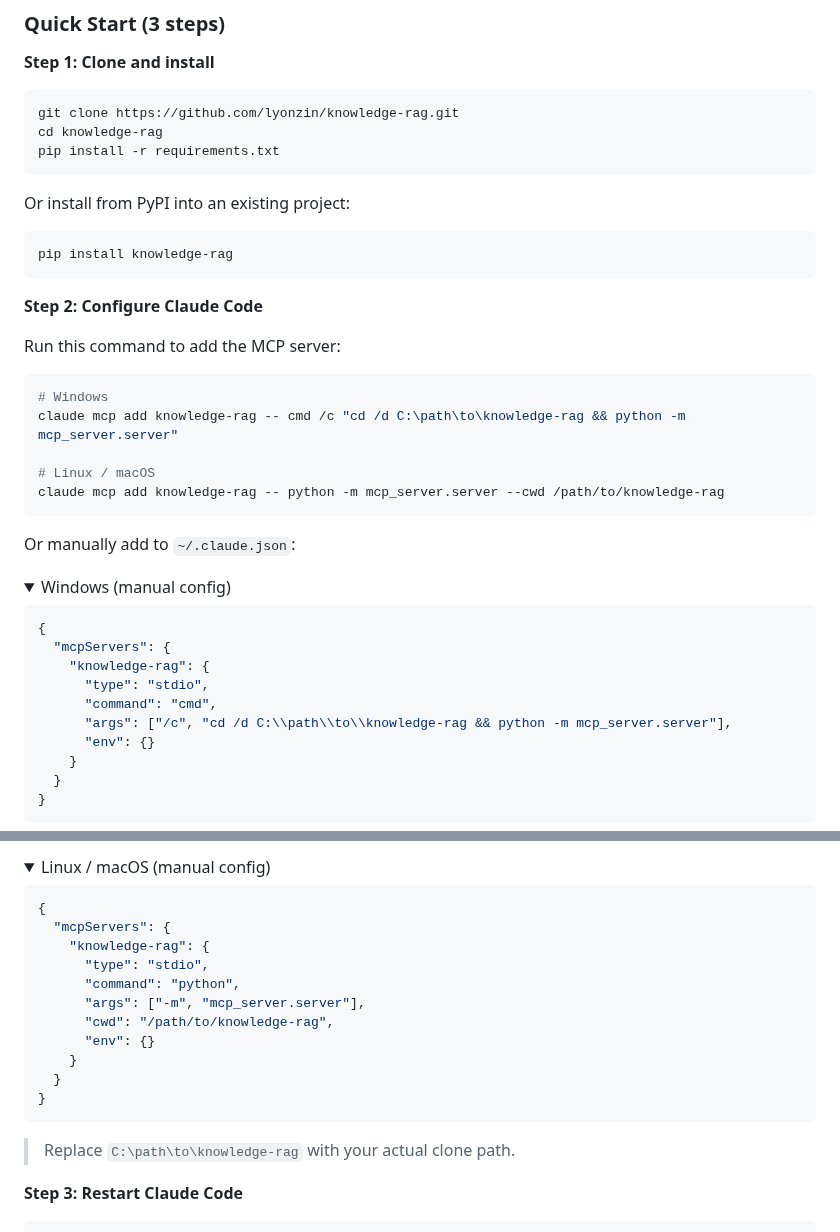
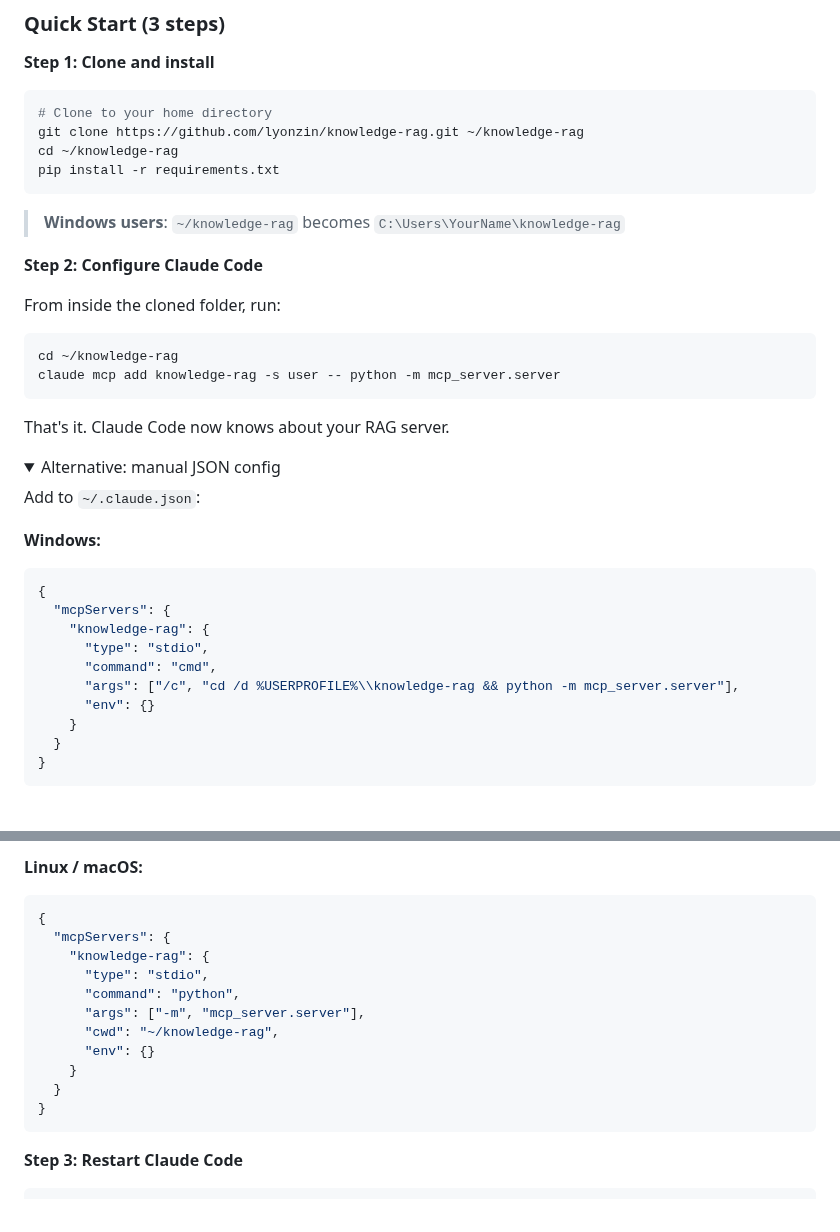
Before and after one commit to imakealol/knowledge-rag, a Markdown page: README.md, 2 parts joined by grey strips. Drawn GitHub-style; folded sections open; blank space fills up the shorter version.

Commit message:
docs: use ~/knowledge-rag as default path (zero path editing needed)

````diff
--- a/README.md
+++ b/README.md
@@ -349,40 +349,38 @@ flowchart LR
 **Step 1: Clone and install**
 
 ```bash
-git clone https://github.com/lyonzin/knowledge-rag.git
-cd knowledge-rag
+# Clone to your home directory
+git clone https://github.com/lyonzin/knowledge-rag.git ~/knowledge-rag
+cd ~/knowledge-rag
 pip install -r requirements.txt
 ```
 
-Or install from PyPI into an existing project:
-```bash
-pip install knowledge-rag
-```
+> **Windows users**: `~/knowledge-rag` becomes `C:\Users\YourName\knowledge-rag`
 
 **Step 2: Configure Claude Code**
 
-Run this command to add the MCP server:
+From inside the cloned folder, run:
 
 ```bash
-# Windows
-claude mcp add knowledge-rag -- cmd /c "cd /d C:\path\to\knowledge-rag && python -m mcp_server.server"
-
-# Linux / macOS
-claude mcp add knowledge-rag -- python -m mcp_server.server --cwd /path/to/knowledge-rag
+cd ~/knowledge-rag
+claude mcp add knowledge-rag -s user -- python -m mcp_server.server
 ```
 
-Or manually add to `~/.claude.json`:
+That's it. Claude Code now knows about your RAG server.
 
 <details>
-<summary>Windows (manual config)</summary>
+<summary>Alternative: manual JSON config</summary>
 
+Add to `~/.claude.json`:
+
+**Windows:**
 ```json
 {
   "mcpServers": {
     "knowledge-rag": {
       "type": "stdio",
       "command": "cmd",
-      "args": ["/c", "cd /d C:\\path\\to\\knowledge-rag && python -m mcp_server.server"],
+      "args": ["/c", "cd /d %USERPROFILE%\\knowledge-rag && python -m mcp_server.server"],
       "env": {}
     }
   }
@@ -392,7 +389,5 @@ Or manually add to `~/.claude.json`:
 
-<details>
-<summary>Linux / macOS (manual config)</summary>
-
+**Linux / macOS:**
 ```json
 {
   "mcpServers": {
@@ -400,15 +395,13 @@ Or manually add to `~/.claude.json`:
       "type": "stdio",
       "command": "python",
       "args": ["-m", "mcp_server.server"],
-      "cwd": "/path/to/knowledge-rag",
+      "cwd": "~/knowledge-rag",
       "env": {}
     }
   }
 }
 ```
 </details>
-
-> Replace `C:\path\to\knowledge-rag` with your actual clone path.
 
 **Step 3: Restart Claude Code**
 
````
Also changed, not shown: other parts of README.md (+0 -1 lines).
